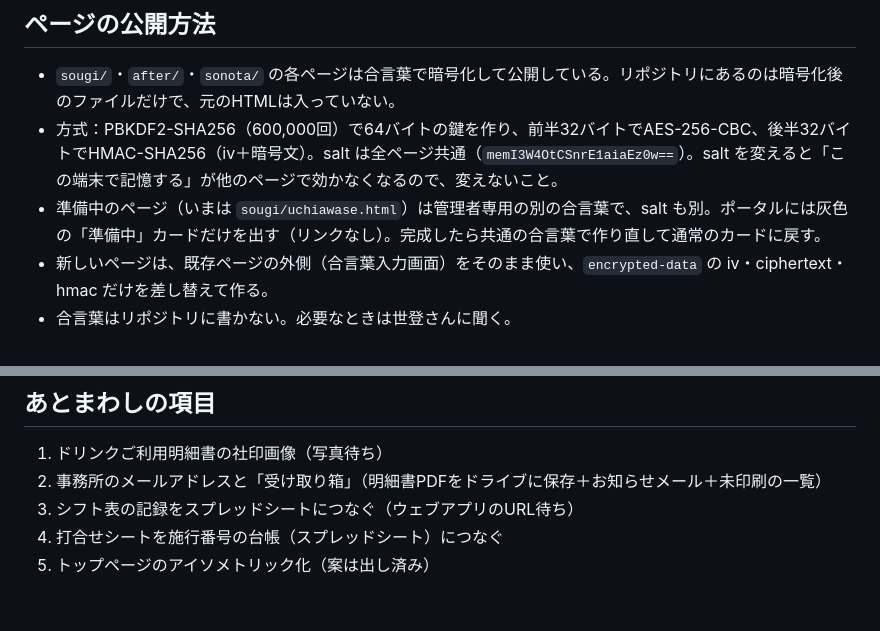
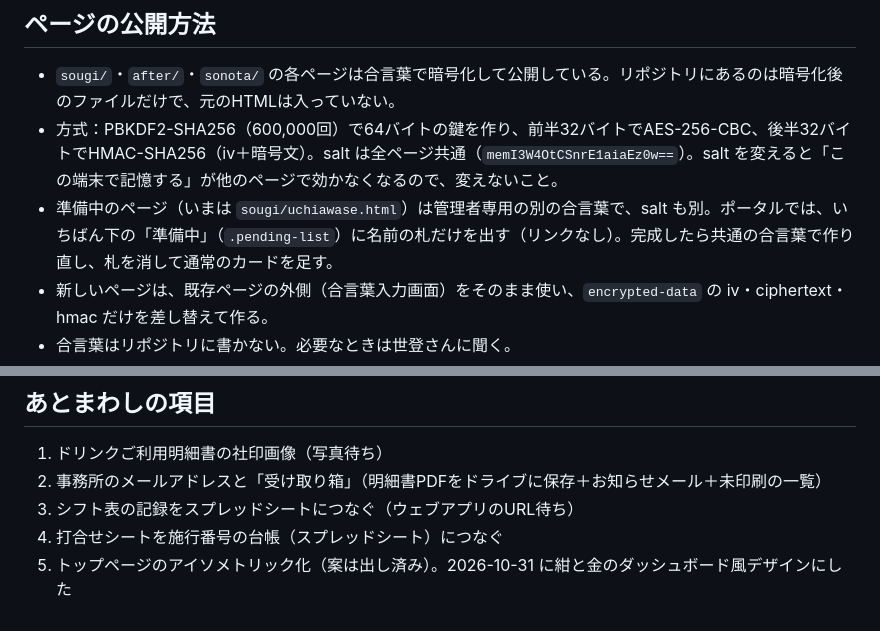
Before and after one commit to gokou-business/gokou-business.github.io, a Markdown page: CLAUDE.md, 2 parts joined by grey strips. Rendered like a GitHub page.

Commit message:
準備中のツールの出し方（下の札）を追記
Co-Authored-By: Claude Opus 5.5 <noreply@anthropic.com>

```diff
--- a/CLAUDE.md
+++ b/CLAUDE.md
@@ -12,7 +12,7 @@
 
 - `sougi/`・`after/`・`sonota/` の各ページは合言葉で暗号化して公開している。リポジトリにあるのは暗号化後のファイルだけで、元のHTMLは入っていない。
 - 方式：PBKDF2-SHA256（600,000回）で64バイトの鍵を作り、前半32バイトでAES-256-CBC、後半32バイトでHMAC-SHA256（iv＋暗号文）。salt は全ページ共通（`memI3W4OtCSnrE1aiaEz0w==`）。salt を変えると「この端末で記憶する」が他のページで効かなくなるので、変えないこと。
-- 準備中のページ（いまは `sougi/uchiawase.html`）は管理者専用の別の合言葉で、salt も別。ポータルには灰色の「準備中」カードだけを出す（リンクなし）。完成したら共通の合言葉で作り直して通常のカードに戻す。
+- 準備中のページ（いまは `sougi/uchiawase.html`）は管理者専用の別の合言葉で、salt も別。ポータルでは、いちばん下の「準備中」（`.pending-list`）に名前の札だけを出す（リンクなし）。完成したら共通の合言葉で作り直し、札を消して通常のカードを足す。
 - 新しいページは、既存ページの外側（合言葉入力画面）をそのまま使い、`encrypted-data` の iv・ciphertext・hmac だけを差し替えて作る。
 - 合言葉はリポジトリに書かない。必要なときは世登さんに聞く。
 - ポータル（`index.html`）にカードを追加する。
@@ -30,4 +30,4 @@
 2. 事務所のメールアドレスと「受け取り箱」（明細書PDFをドライブに保存＋お知らせメール＋未印刷の一覧）
 3. シフト表の記録をスプレッドシートにつなぐ（ウェブアプリのURL待ち）
 4. 打合せシートを施行番号の台帳（スプレッドシート）につなぐ
-5. トップページのアイソメトリック化（案は出し済み）
+5. トップページのアイソメトリック化（案は出し済み）。2026-10-31 に紺と金のダッシュボード風デザインにした
```
